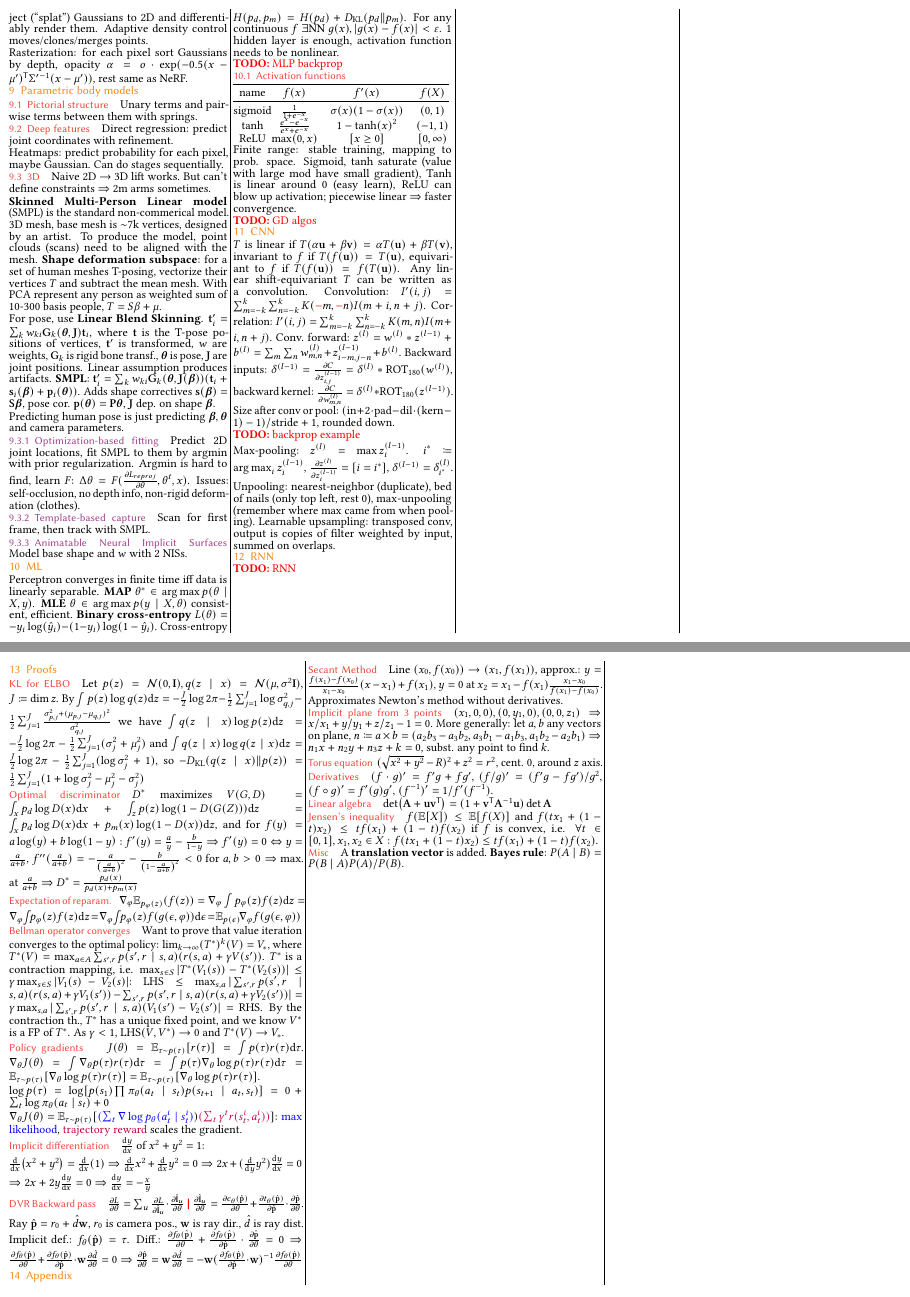
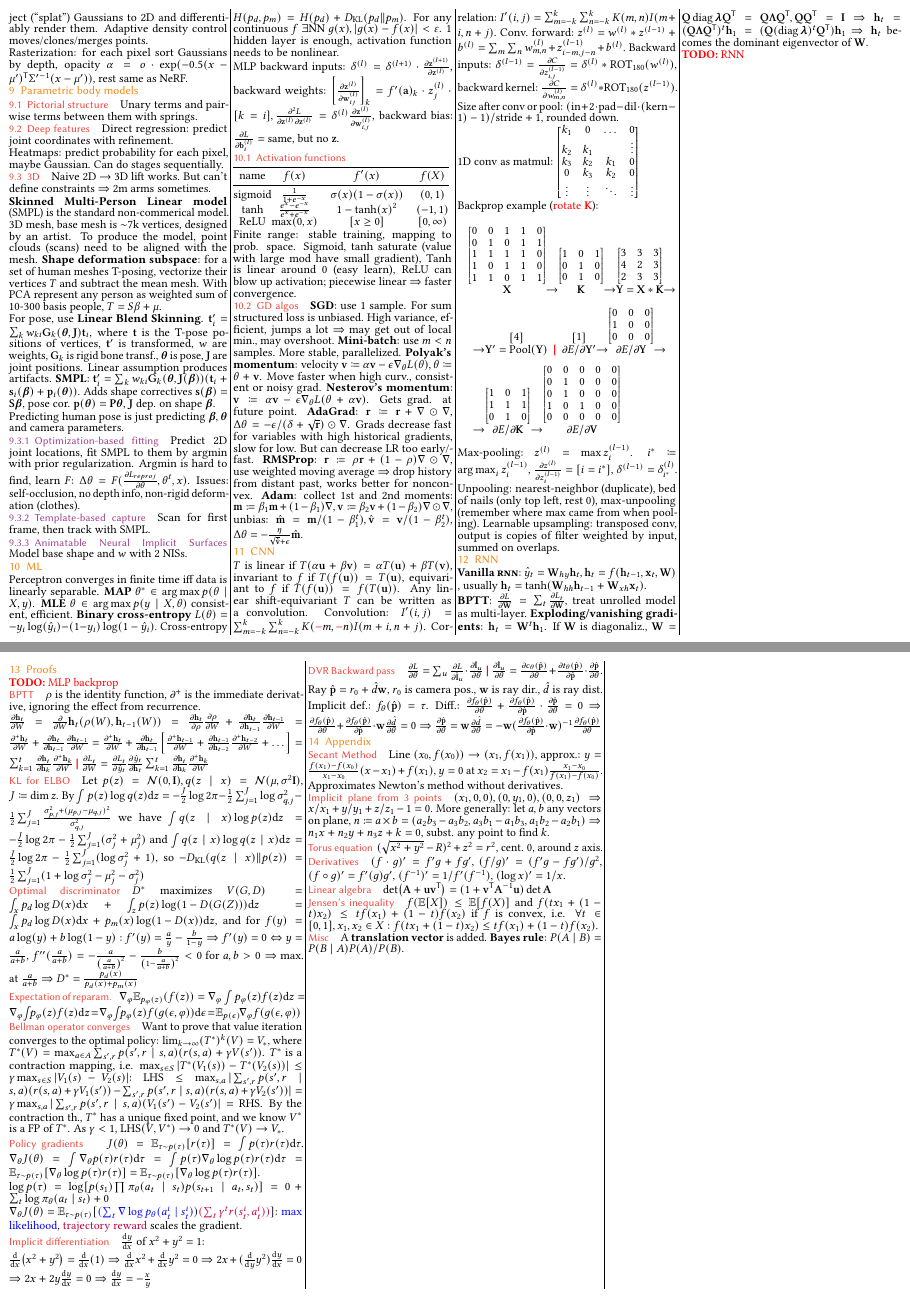
Before and after one commit to plaf2000/jovvik-eth-cheatsheets, a LaTeX document (summary.tex): pages 3 and 4 of 4, joined at a grey line. Compiled offline with pdfLaTeX.

Commit message:
start rnn, add bptt proof

```diff
--- a/summary.tex
+++ b/summary.tex
@@ -769,11 +769,14 @@ Cross-entropy $H(p_d, p_m) = H(p_d) + \kl{p_d}{p_m}$.
 For any continuous $f$ $\exists \mathrm{NN}\ g(x), |g(x) - f(x)| < \varepsilon$.
 1 hidden layer is enough, activation function needs to be nonlinear.
 
-\todo{MLP backprop}
+MLP backward inputs: $\delta^{(l)} = \delta^{(l + 1)} \cdot \pdv{\vz^{(l + 1)}}{\vz^{(l)}}$,
+backward weights: $\left[\pdv{\vz^{(l)}}{\vw_{ij}^{(l)}}\right]_k = f'(\va)_k \cdot z_j^{(l)} \cdot [k = i],
+\pdv{L}{\vz^{(l)}}{\vz^{(l)}} = \delta^{(l)} \pdv{\vz^{(l)}}{\vw_{i,j}^{(l)}}$,
+backward bias: $\pdv{L}{\vb_i^{(l)}} =$ same, but no $\vz$.
 
 \subsection{Activation functions} \phantom{a}
 
-\renewcommand{\arraystretch}{0}
+% \renewcommand{\arraystretch}{0}
 \begin{tabular}[]{@{}c@{}ccc@{}}
     \toprule
     name & $f(x)$ & $f'(x)$ & $f(X)$ \\
@@ -787,7 +790,30 @@ Sigmoid, tanh saturate (value with large mod have small gradient),
 Tanh is linear around 0 (easy learn),
 ReLU can blow up activation; piecewise linear $ \Rightarrow $ faster convergence.
 
-\todo{GD algos}
+\subsection{GD algos}
+
+\textbf{SGD}: use 1 sample.
+For sum structured loss is unbiased.
+High variance, efficient, jumps a lot $ \Rightarrow $ may get out of local min.,
+may overshoot.
+\textbf{Mini-batch}: use $m < n$ samples.
+More stable, parallelized.
+\textbf{Polyak's momentum}: velocity $\vv \coloneqq \alpha \vv - \epsilon \nabla_\theta L(\theta), \theta \coloneqq \theta + \vv$.
+Move faster when high curv., consistent or noisy grad.
+\textbf{Nesterov's momentum}: $\vv \coloneqq \alpha \vv - \epsilon \nabla_\theta L(\theta + \alpha \vv)$.
+Gets grad. at future point.
+\textbf{AdaGrad}: $\vr \coloneqq \vr + \nabla \odot \nabla$, $\Delta \theta = - \epsilon / (\delta + \sqrt{\vr})
+\odot \nabla$.
+Grads decrease fast for variables with high historical gradients,
+slow for low. But can decrease LR too early/fast.
+\textbf{RMSProp}: $\vr \coloneqq \rho \vr + (1 - \rho) \nabla \odot \nabla$,
+use weighted moving average $ \Rightarrow $ drop history from distant past,
+works better for nonconvex.
+\textbf{Adam}: collect 1st and 2nd moments:
+$\vm \coloneqq \beta_1 \vm + (1 - \beta_1) \nabla, \vv \coloneqq \beta_2 \vv + (1 - \beta_2) \nabla \odot \nabla$,
+unbias:
+$\hat{\vm} = \vm / (1 - \beta_1^t), \hat{\vv} = \vv / (1 - \beta_2^t)$,
+$\Delta \theta =- \frac{\eta}{\sqrt{\hat{\vv}} + \epsilon}\hat{\vm}$.
 
 \section{CNN} $T$ is linear if $T(\alpha \vu + \beta \vv) = \alpha T(\vu) + \beta T(\vv)$,
 invariant to $f$ if $T(f(\vu)) = T(\vu)$,
@@ -803,7 +829,63 @@ backward kernel: $\pdv{C}{w_{m, n}^{(l)}} = \delta^{(l)} * \mathrm{ROT}_{180}(z^
 Size after conv or pool: $(\mathrm{in} + 2 \cdot \mathrm{pad} - \mathrm{dil} \cdot (\mathrm{kern} - 1) - 1) / \mathrm{stride} + 1$,
 rounded down.
 
-\todo{backprop example}
+1D conv as matmul:
+\(\begin{bmatrix}
+    k_1 & 0 & \dots & 0 \\
+    k_2 & k_1 &  & \vdots \\
+    k_3 & k_2 & k_1 & 0 \\
+    0 & k_3 & k_2 & 0 \\
+    \vdots & \vdots & \ddots & \vdots \\
+\end{bmatrix}\)
+
+Backprop example (\textcolor{red}{rotate $\mK$}):
+\[
+    \stackrel{\begin{bmatrix}
+        0 & 0 & 1 & 1 & 0 \\
+        0 & 1 & 0 & 1 & 1 \\
+        1 & 1 & 1 & 1 & 0 \\
+        1 & 0 & 1 & 1 & 0 \\
+        1 & 1 & 0 & 1 & 1
+    \end{bmatrix}}{\mX} \to
+    \stackrel{\begin{bmatrix}
+        1 & 0 & 1 \\
+        0 & 1 & 0 \\
+        0 & 1 & 0
+    \end{bmatrix}}{\mK} \to
+    \stackrel{\begin{bmatrix}
+        3 & 3 & 3 \\
+        4 & 2 & 3 \\
+        2 & 3 & 3
+    \end{bmatrix}}{\mY = \mX * \mK} \to
+\]
+\[
+    \to\stackrel{\begin{bmatrix}
+        4
+    \end{bmatrix}}{\mY' = \mathrm{Pool}(\mY)}
+    \sep
+    \stackrel{\begin{bmatrix}
+        1
+    \end{bmatrix}}{\partial E / \partial \mY'} \to
+    \stackrel{\begin{bmatrix}
+        0 & 0 & 0 \\
+        1 & 0 & 0 \\
+        0 & 0 & 0 \\
+    \end{bmatrix}}{\partial E / \partial \mY} \to
+\]
+\[
+    \to\stackrel{\begin{bmatrix}
+        1 & 0 & 1 \\
+        1 & 1 & 1 \\
+        0 & 1 & 0 \\
+    \end{bmatrix}}{\partial E / \partial \mK} \to
+    \stackrel{\begin{bmatrix}
+        0 & 0 & 0 & 0 & 0 \\
+        0 & 1 & 0 & 0 & 0 \\
+        0 & 1 & 0 & 0 & 0 \\
+        1 & 0 & 1 & 0 & 0 \\
+        0 & 0 & 0 & 0 & 0
+    \end{bmatrix}}{\partial E / \partial \mV}
+\]
 
 Max-pooling: $z^{(l)} = \max z_i^{(l - 1)}$. $i^* \coloneqq \argmax_i z_i^{(l - 1)}$,
 $\pdv{z^{(l)}}{z_i^{(l - 1)}} = [i = i^*]$, $\delta^{(l - 1)} = \delta^{(l)}_{i^*}$.
@@ -812,6 +894,15 @@ Learnable upsampling: transposed conv, output is copies of filter weighted by in
 
 \section{RNN}
 
+\textbf{Vanilla \textsc{rnn}}: $\hat{y}_t = \mW_{hy} \vh_t, \vh_t = f(\vh_{t-1}, \vx_t, \mW)$
+, usually $\vh_t = \tanh(\mW_{hh} \vh_{t-1} + \mW_{xh}\vx_t)$.
+
+\textbf{BPTT}: $\pdv{L}{\mW} = \sum_t \pdv{L_t}{\mW}$, treat unrolled model as multi-layer.
+\textbf{Exploding/vanishing gradients}: $\vh_t = \mW^t \vh_1$.
+If $\mW$ is diagonaliz., $\mW = \mQ \diag \bm\lambda \mQ\tran = \mQ \bm\Lambda \mQ\tran, \mQ \mQ\tran = \mI
+\Rightarrow \vh_t = (\mQ\bm\Lambda \mQ\tran)^t \vh_1 = (\mQ (\diag \bm\lambda)^t \mQ\tran) \vh_1$
+$\Rightarrow \vh_t$ becomes the dominant eigenvector of $\mW$.
+
 \todo{RNN}
 
 \end{multicols*}
@@ -819,6 +910,18 @@ Learnable upsampling: transposed conv, output is copies of filter weighted by in
 \begin{multicols*}{3}
 
 \section{Proofs}
+
+\todo{MLP backprop}
+
+\subsection*{BPTT}
+
+$\rho$ is the identity function, $\partial^+$ is the immediate derivative, ignoring the effect from recurrence.
+
+$\pdv{\vh_t}{W} = \pdv{W} \vh_t(\rho(W), \vh_{t-1}(W))
+= \pdv{\vh_t}{\rho} \pdv{\rho}{W} + \pdv{\vh_t}{\vh_{t-1}} \pdv{\vh_{t-1}}{W}
+= \pdv{{}^+ \vh_t}{W} + \pdv{\vh_t}{\vh_{t-1}} \pdv{\vh_{t-1}}{W}
+= \pdv{{}^+ \vh_t}{W} + \pdv{\vh_t}{\vh_{t-1}} \left[\pdv{{}^+ \vh_{t-1}}{W} + \pdv{\vh_{t-1}}{\vh_{t-2}}\pdv{{}^+ \vh_{t - 2}}{W} + \dots\right]
+= \sum_{k = 1}^t \pdv{\vh_t}{\vh_k} \pdv{{}^+ \vh_k}{W} \sep \pdv{L_t}{W} = \pdv{L_t}{\hat{y}_t} \pdv{\hat{y}_t}{\vh_t} \sum_{k = 1}^t \pdv{\vh_t}{\vh_k} \pdv{{}^+ \vh_k}{W}$
 
 \subsection*{KL for ELBO} Let $p(z) = \mathcal{N}(0, \mI), q(z\mid x) = \mathcal{N}(\mu, \sigma^2 \mI)$, $J \coloneqq \dim z$.
 By $\int p(z) \log q(z) \dd z = - \frac{J}{2} \log 2\pi - \frac{1}{2} \sum_{j = 1}^J \log\sigma^2_{q, j}
@@ -908,7 +1011,8 @@ subst. any point to find $k$.
 $(f \cdot g)' = f'g + fg'$,
 $(f / g)' = (f'g - fg') / g^2$,
 $(f \circ g)' = f'(g)g'$,
-$(f^{-1})' = 1 / f'(f^{-1})$.
+$(f^{-1})' = 1 / f'(f^{-1})$,
+$(\log x)' = 1 / x$.
 
 \subsection*{Linear algebra}
 
```
Also changed, not shown: summary.pdf.
